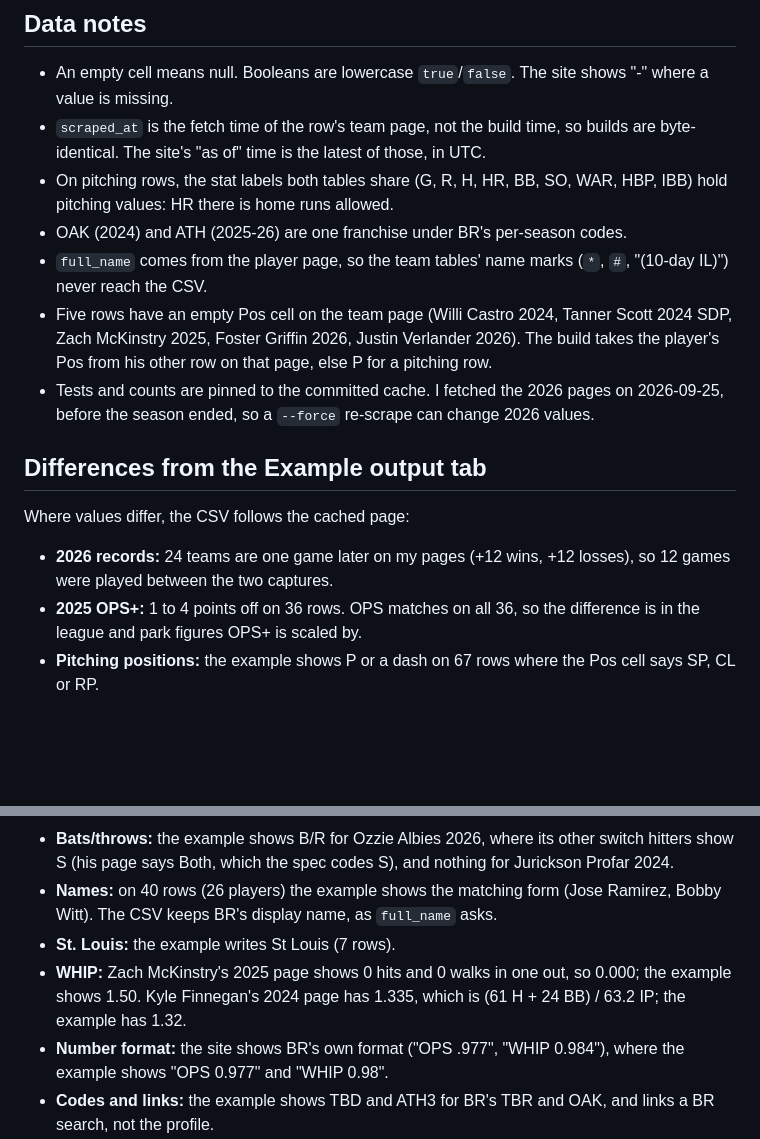
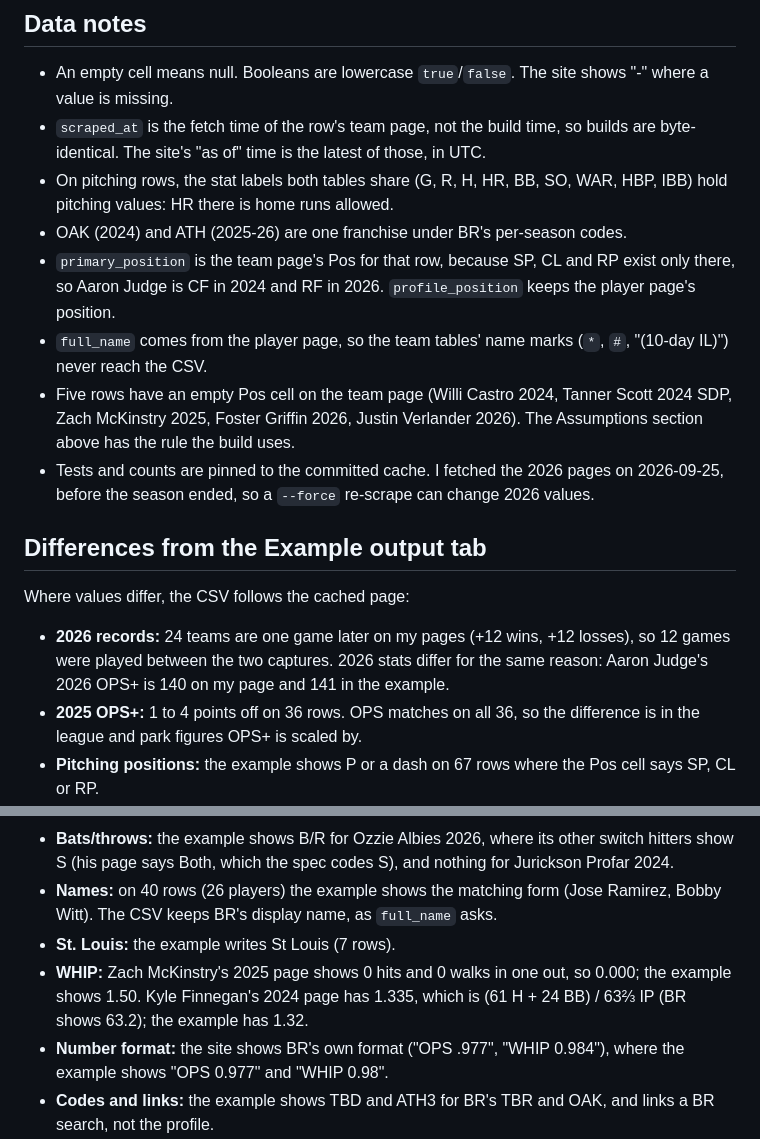
Before and after one commit to trentjhn/blitz-mlb-allstar, a Markdown page: README.md, 2 parts joined by grey strips. Drawn GitHub-style; blank space fills up the shorter version.

```diff
--- a/README.md
+++ b/README.md
@@ -70,15 +80,16 @@ Names are compared after the spec's normalization, using the player page's displ
 - `scraped_at` is the fetch time of the row's team page, not the build time, so builds are byte-identical. The site's "as of" time is the latest of those, in UTC.
 - On pitching rows, the stat labels both tables share (G, R, H, HR, BB, SO, WAR, HBP, IBB) hold pitching values: HR there is home runs allowed.
 - OAK (2024) and ATH (2025-26) are one franchise under BR's per-season codes.
+- `primary_position` is the team page's Pos for that row, because SP, CL and RP exist only there, so Aaron Judge is CF in 2024 and RF in 2026. `profile_position` keeps the player page's position.
 - `full_name` comes from the player page, so the team tables' name marks (`*`, `#`, "(10-day IL)") never reach the CSV.
-- Five rows have an empty Pos cell on the team page (Willi Castro 2024, Tanner Scott 2024 SDP, Zach McKinstry 2025, Foster Griffin 2026, Justin Verlander 2026). The build takes the player's Pos from his other row on that page, else P for a pitching row.
+- Five rows have an empty Pos cell on the team page (Willi Castro 2024, Tanner Scott 2024 SDP, Zach McKinstry 2025, Foster Griffin 2026, Justin Verlander 2026). The Assumptions section above has the rule the build uses.
 - Tests and counts are pinned to the committed cache. I fetched the 2026 pages on 2026-09-25, before the season ended, so a `--force` re-scrape can change 2026 values.
 
 ## Differences from the Example output tab
 
 Where values differ, the CSV follows the cached page:
 
-- **2026 records:** 24 teams are one game later on my pages (+12 wins, +12 losses), so 12 games were played between the two captures.
+- **2026 records:** 24 teams are one game later on my pages (+12 wins, +12 losses), so 12 games were played between the two captures. 2026 stats differ for the same reason: Aaron Judge's 2026 OPS+ is 140 on my page and 141 in the example.
 - **2025 OPS+:** 1 to 4 points off on 36 rows. OPS matches on all 36, so the difference is in the league and park figures OPS+ is scaled by.
 - **Pitching positions:** the example shows P or a dash on 67 rows where the Pos cell says SP, CL or RP.
 - **Empty Pos cells:** the example shows P or a dash on all five, matching mine only on Tanner Scott's 2024 San Diego row.
@@ -86,7 +97,7 @@ Where values differ, the CSV follows the cached page:
 - **Bats/throws:** the example shows B/R for Ozzie Albies 2026, where its other switch hitters show S (his page says Both, which the spec codes S), and nothing for Jurickson Profar 2024.
 - **Names:** on 40 rows (26 players) the example shows the matching form (Jose Ramirez, Bobby Witt). The CSV keeps BR's display name, as `full_name` asks.
 - **St. Louis:** the example writes St Louis (7 rows).
-- **WHIP:** Zach McKinstry's 2025 page shows 0 hits and 0 walks in one out, so 0.000; the example shows 1.50. Kyle Finnegan's 2024 page has 1.335, which is (61 H + 24 BB) / 63.2 IP; the example has 1.32.
+- **WHIP:** Zach McKinstry's 2025 page shows 0 hits and 0 walks in one out, so 0.000; the example shows 1.50. Kyle Finnegan's 2024 page has 1.335, which is (61 H + 24 BB) / 63⅔ IP (BR shows 63.2); the example has 1.32.
 - **Number format:** the site shows BR's own format ("OPS .977", "WHIP 0.984"), where the example shows "OPS 0.977" and "WHIP 0.98".
 - **Codes and links:** the example shows TBD and ATH3 for BR's TBR and OAK, and links a BR search, not the profile.
 
```
Also changed, not shown: other parts of README.md (+17 -7 lines), WRITEUP.md (+9 -9 lines).
